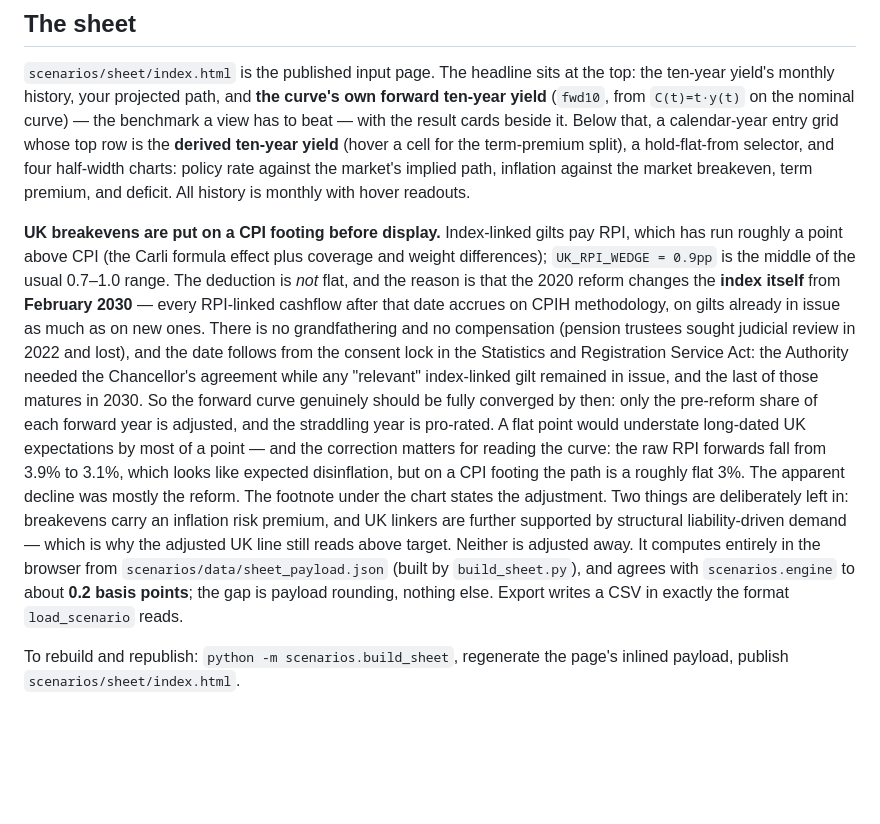
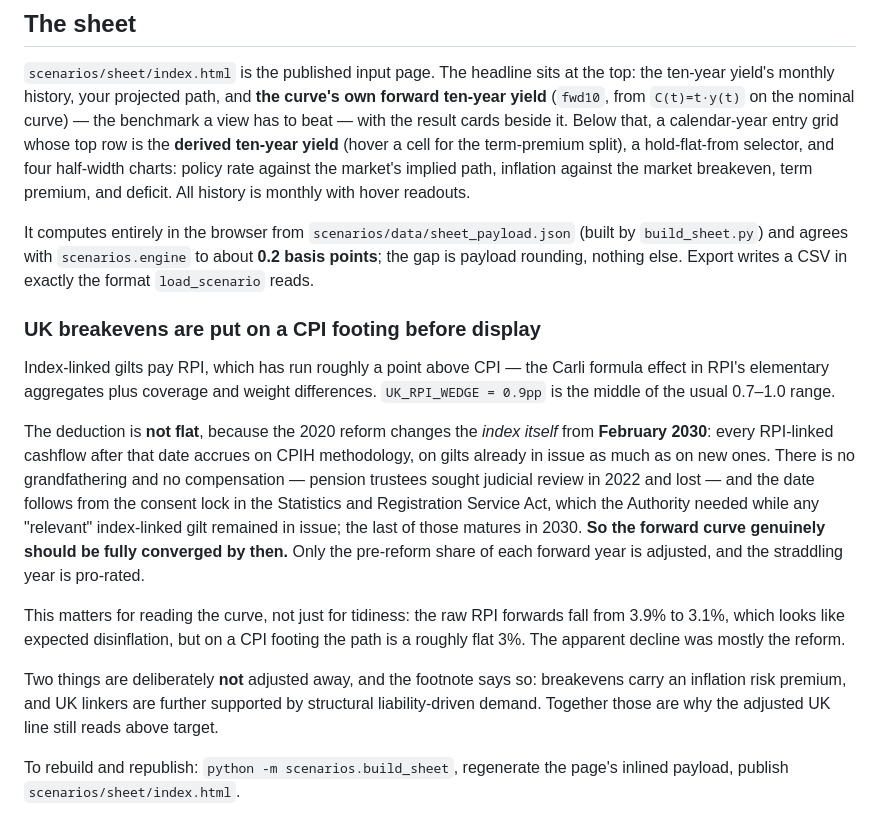
Before and after one commit to WillBtK/term_structure, a Markdown page: scenarios/README.md, the part around the change. Rendered like a GitHub page; blank space fills up the shorter version.

Commit message:
Fix README paragraph flow in the sheet section
The RPI-reform explanation was spliced into the middle of a sentence, leaving
"Neither is adjusted away. It computes entirely in the browser..." reading as
a non-sequitur. Split it into its own subsection.

Co-Authored-By: Claude Fable 5 <noreply@anthropic.com>
Claude-Session: https://claude.ai/code/session_01KwyJpLr8dkhnRQRy7yw5Mw

```diff
--- a/scenarios/README.md
+++ b/scenarios/README.md
@@ -100,28 +100,35 @@ split), a hold-flat-from selector, and four half-width charts: policy rate again
 market's implied path, inflation against the market breakeven, term premium, and
 deficit. All history is monthly with hover readouts.
 
-**UK breakevens are put on a CPI footing before display.** Index-linked gilts pay RPI,
-which has run roughly a point above CPI (the Carli formula effect plus coverage and
-weight differences); `UK_RPI_WEDGE = 0.9pp` is the middle of the usual 0.7–1.0 range.
-The deduction is *not* flat, and the reason is that the 2020 reform changes the **index
-itself** from **February 2030** — every RPI-linked cashflow after that date accrues on
-CPIH methodology, on gilts already in issue as much as on new ones. There is no
-grandfathering and no compensation (pension trustees sought judicial review in 2022 and
-lost), and the date follows from the consent lock in the Statistics and Registration
-Service Act: the Authority needed the Chancellor's agreement while any "relevant"
-index-linked gilt remained in issue, and the last of those matures in 2030. So the
-forward curve genuinely should be fully converged by then: only the pre-reform share of
-each forward year is adjusted, and the straddling year is pro-rated. A flat point would understate long-dated UK
-expectations by most of a point — and the correction matters for reading the curve: the
-raw RPI forwards fall from 3.9% to 3.1%, which looks like expected disinflation, but on
-a CPI footing the path is a roughly flat 3%. The apparent decline was mostly the reform.
-The footnote under the chart states the adjustment. Two things are deliberately left in:
-breakevens carry an inflation risk premium, and UK linkers are further supported by
-structural liability-driven demand — which is why the adjusted UK line still reads above
-target. Neither is adjusted away. It computes entirely in
-the browser from `scenarios/data/sheet_payload.json` (built by `build_sheet.py`), and
-agrees with `scenarios.engine` to about **0.2 basis points**; the gap is payload
-rounding, nothing else. Export writes a CSV in exactly the format `load_scenario` reads.
+It computes entirely in the browser from `scenarios/data/sheet_payload.json` (built by
+`build_sheet.py`) and agrees with `scenarios.engine` to about **0.2 basis points**; the
+gap is payload rounding, nothing else. Export writes a CSV in exactly the format
+`load_scenario` reads.
+
+### UK breakevens are put on a CPI footing before display
+
+Index-linked gilts pay RPI, which has run roughly a point above CPI — the Carli formula
+effect in RPI's elementary aggregates plus coverage and weight differences.
+`UK_RPI_WEDGE = 0.9pp` is the middle of the usual 0.7–1.0 range.
+
+The deduction is **not flat**, because the 2020 reform changes the *index itself* from
+**February 2030**: every RPI-linked cashflow after that date accrues on CPIH
+methodology, on gilts already in issue as much as on new ones. There is no
+grandfathering and no compensation — pension trustees sought judicial review in 2022 and
+lost — and the date follows from the consent lock in the Statistics and Registration
+Service Act, which the Authority needed while any "relevant" index-linked gilt remained
+in issue; the last of those matures in 2030. **So the forward curve genuinely should be
+fully converged by then.** Only the pre-reform share of each forward year is adjusted,
+and the straddling year is pro-rated.
+
+This matters for reading the curve, not just for tidiness: the raw RPI forwards fall
+from 3.9% to 3.1%, which looks like expected disinflation, but on a CPI footing the path
+is a roughly flat 3%. The apparent decline was mostly the reform.
+
+Two things are deliberately **not** adjusted away, and the footnote says so: breakevens
+carry an inflation risk premium, and UK linkers are further supported by structural
+liability-driven demand. Together those are why the adjusted UK line still reads above
+target.
 
 To rebuild and republish: `python -m scenarios.build_sheet`, regenerate the page's
 inlined payload, publish `scenarios/sheet/index.html`.
```
